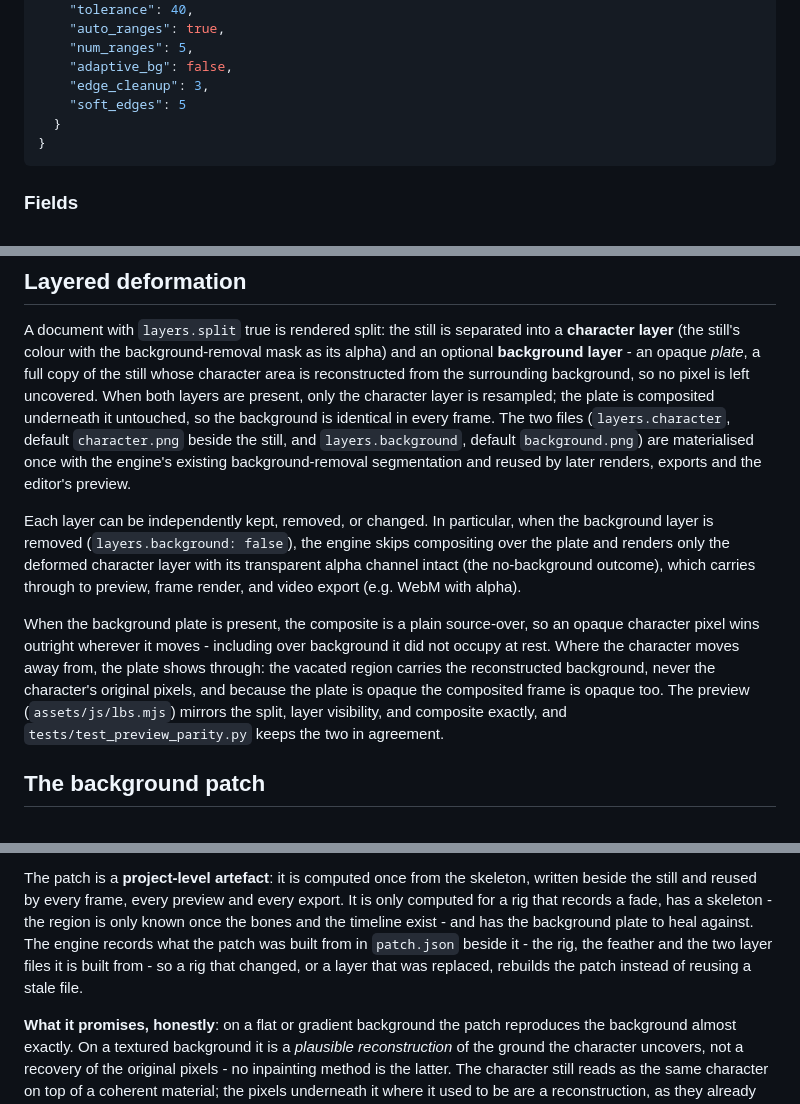
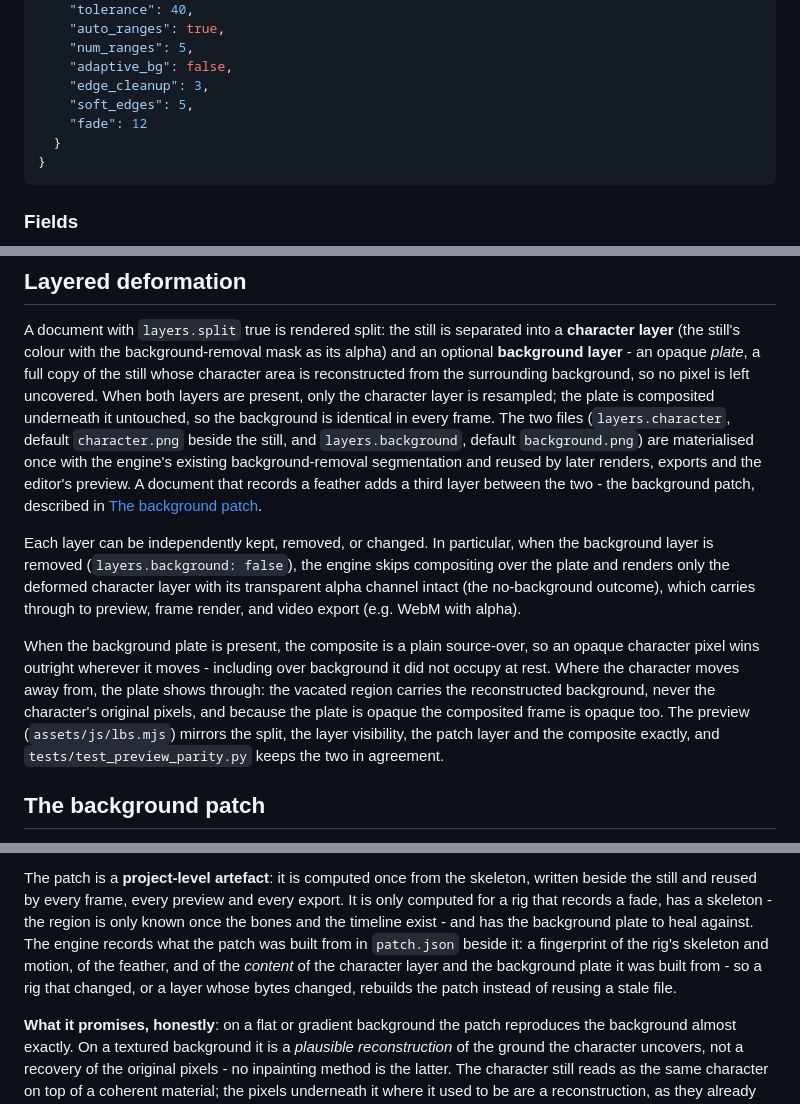
Before and after one commit to francjpd/framer, a Markdown page: docs/rig-schema-v1.md, 3 parts joined by grey strips. Rendered like a GitHub page.

````diff
--- a/docs/rig-schema-v1.md
+++ b/docs/rig-schema-v1.md
@@ -58,7 +58,8 @@ normal Port error; a document that does not validate never renders.
     "num_ranges": 5,
     "adaptive_bg": false,
     "edge_cleanup": 3,
-    "soft_edges": 5
+    "soft_edges": 5,
+    "fade": 12
   }
 }
 ```
@@ -120,7 +121,9 @@ resampled; the plate is composited underneath it untouched, so the background is
 identical in every frame. The two files (`layers.character`, default
 `character.png` beside the still, and `layers.background`, default `background.png`) are materialised once
 with the engine's existing background-removal segmentation and reused by later
-renders, exports and the editor's preview.
+renders, exports and the editor's preview. A document that records a feather
+adds a third layer between the two - the background patch, described in
+[The background patch](#the-background-patch).
 
 Each layer can be independently kept, removed, or changed. In particular, when the background layer is removed (`layers.background: false`), the engine skips compositing over the plate and renders only the deformed character layer with its transparent alpha channel intact (the no-background outcome), which carries through to preview, frame render, and video export (e.g. WebM with alpha).
 
@@ -129,8 +132,9 @@ outright wherever it moves - including over background it did not occupy at
 rest. Where the character moves away from, the plate shows through: the
 vacated region carries the reconstructed background, never the character's
 original pixels, and because the plate is opaque the composited frame is opaque
-too. The preview (`assets/js/lbs.mjs`) mirrors the split, layer visibility, and composite
-exactly, and `tests/test_preview_parity.py` keeps the two in agreement.
+too. The preview (`assets/js/lbs.mjs`) mirrors the split, the layer visibility,
+the patch layer and the composite exactly, and `tests/test_preview_parity.py`
+keeps the two in agreement.
 
 ## The background patch
 
@@ -165,9 +169,10 @@ skeleton, written beside the still and reused by every frame, every preview and
 every export. It is only computed for a rig that records a fade, has a
 skeleton - the region is only known once the bones and the timeline exist - and
 has the background plate to heal against. The engine records what the patch
-was built from in `patch.json` beside it - the rig, the feather and the two
-layer files it is built from - so a rig that changed, or a layer that was
-replaced, rebuilds the patch instead of reusing a stale file.
+was built from in `patch.json` beside it: a fingerprint of the rig's skeleton
+and motion, of the feather, and of the *content* of the character layer and the
+background plate it was built from - so a rig that changed, or a layer whose
+bytes changed, rebuilds the patch instead of reusing a stale file.
 
 **What it promises, honestly**: on a flat or gradient background the patch
 reproduces the background almost exactly. On a textured background it is a
````
Also changed, not shown: docs/agent-command-surface.md (+7 -6 lines), docs/rig-editor.md (+24 -15 lines).
